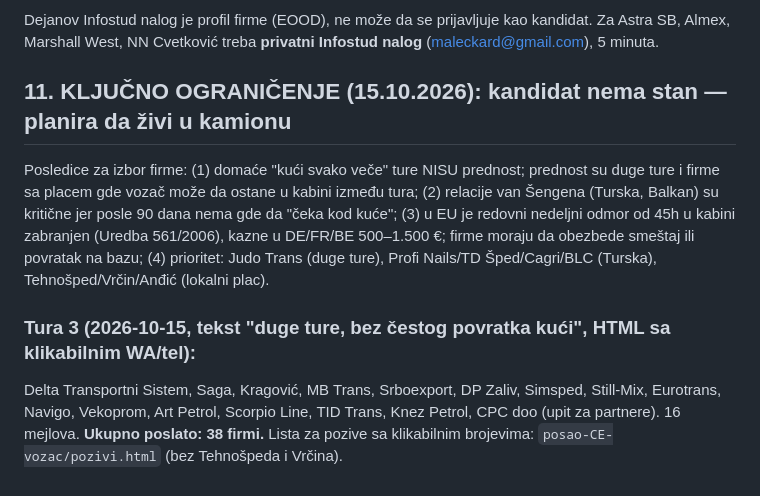
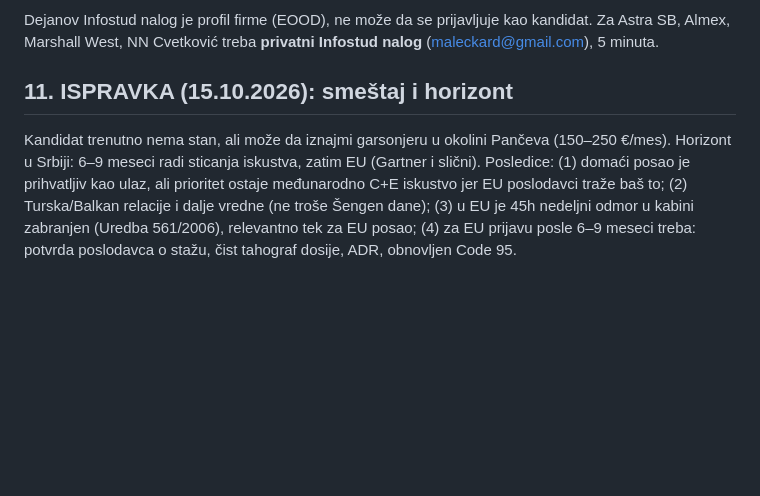
Before and after one commit to filing73/dejan, a Markdown page: posao-CE-vozac/IZVESTAJ_CE_vozac_Srbija_2026-10-14.md, the part around the change. GitHub-like rendering; blank space fills up the shorter version.

Commit message:
Ispravka: smeštaj (garsonjera) i horizont 6-9 meseci

```diff
--- a/posao-CE-vozac/IZVESTAJ_CE_vozac_Srbija_2026-10-14.md
+++ b/posao-CE-vozac/IZVESTAJ_CE_vozac_Srbija_2026-10-14.md
@@ -218,9 +218,5 @@ SNUPEX/BTU-Logistic ("crna lista", jedan anoniman post). Opšte upozorenje forum
 ### 10E. Infostud prijave
 Dejanov Infostud nalog je profil firme (EOOD), ne može da se prijavljuje kao kandidat. Za Astra SB, Almex, Marshall West, NN Cvetković treba **privatni Infostud nalog** (maleckard@gmail.com), 5 minuta.
 
-## 11. KLJUČNO OGRANIČENJE (15.10.2026): kandidat nema stan — planira da živi u kamionu
-Posledice za izbor firme: (1) domaće "kući svako veče" ture NISU prednost; prednost su duge ture i firme sa placem gde vozač može da ostane u kabini između tura; (2) relacije van Šengena (Turska, Balkan) su kritične jer posle 90 dana nema gde da "čeka kod kuće"; (3) u EU je redovni nedeljni odmor od 45h u kabini zabranjen (Uredba 561/2006), kazne u DE/FR/BE 500–1.500 €; firme moraju da obezbede smeštaj ili povratak na bazu; (4) prioritet: Judo Trans (duge ture), Profi Nails/TD Šped/Cagri/BLC (Turska), Tehnošped/Vrčin/Anđić (lokalni plac).
-
-### Tura 3 (2026-10-15, tekst "duge ture, bez čestog povratka kući", HTML sa klikabilnim WA/tel):
-Delta Transportni Sistem, Saga, Kragović, MB Trans, Srboexport, DP Zaliv, Simsped, Still-Mix, Eurotrans, Navigo, Vekoprom, Art Petrol, Scorpio Line, TID Trans, Knez Petrol, CPC doo (upit za partnere). 16 mejlova. **Ukupno poslato: 38 firmi.**
-Lista za pozive sa klikabilnim brojevima: `posao-CE-vozac/pozivi.html` (bez Tehnošpeda i Vrčina).
+## 11. ISPRAVKA (15.10.2026): smeštaj i horizont
+Kandidat trenutno nema stan, ali može da iznajmi garsonjeru u okolini Pančeva (150–250 €/mes). Horizont u Srbiji: 6–9 meseci radi sticanja iskustva, zatim EU (Gartner i slični). Posledice: (1) domaći posao je prihvatljiv kao ulaz, ali prioritet ostaje međunarodno C+E iskustvo jer EU poslodavci traže baš to; (2) Turska/Balkan relacije i dalje vredne (ne troše Šengen dane); (3) u EU je 45h nedeljni odmor u kabini zabranjen (Uredba 561/2006), relevantno tek za EU posao; (4) za EU prijavu posle 6–9 meseci treba: potvrda poslodavca o stažu, čist tahograf dosije, ADR, obnovljen Code 95.
```
